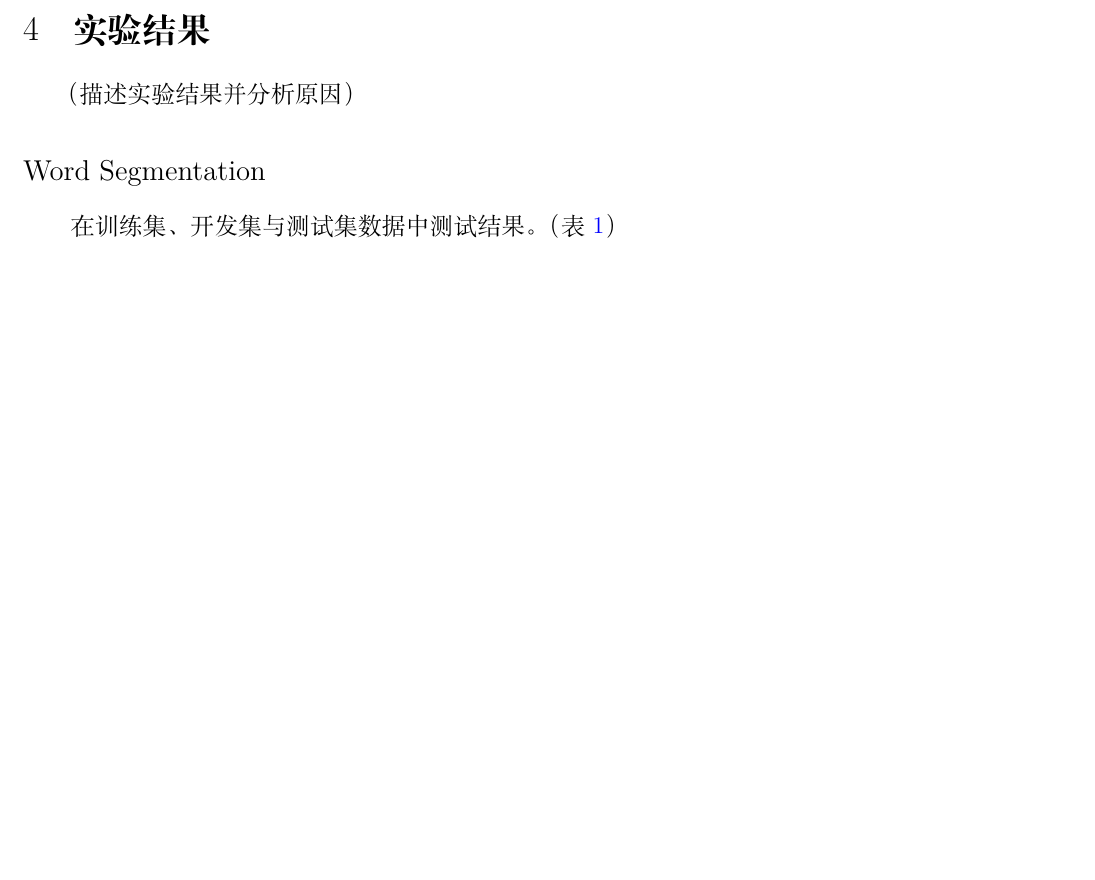
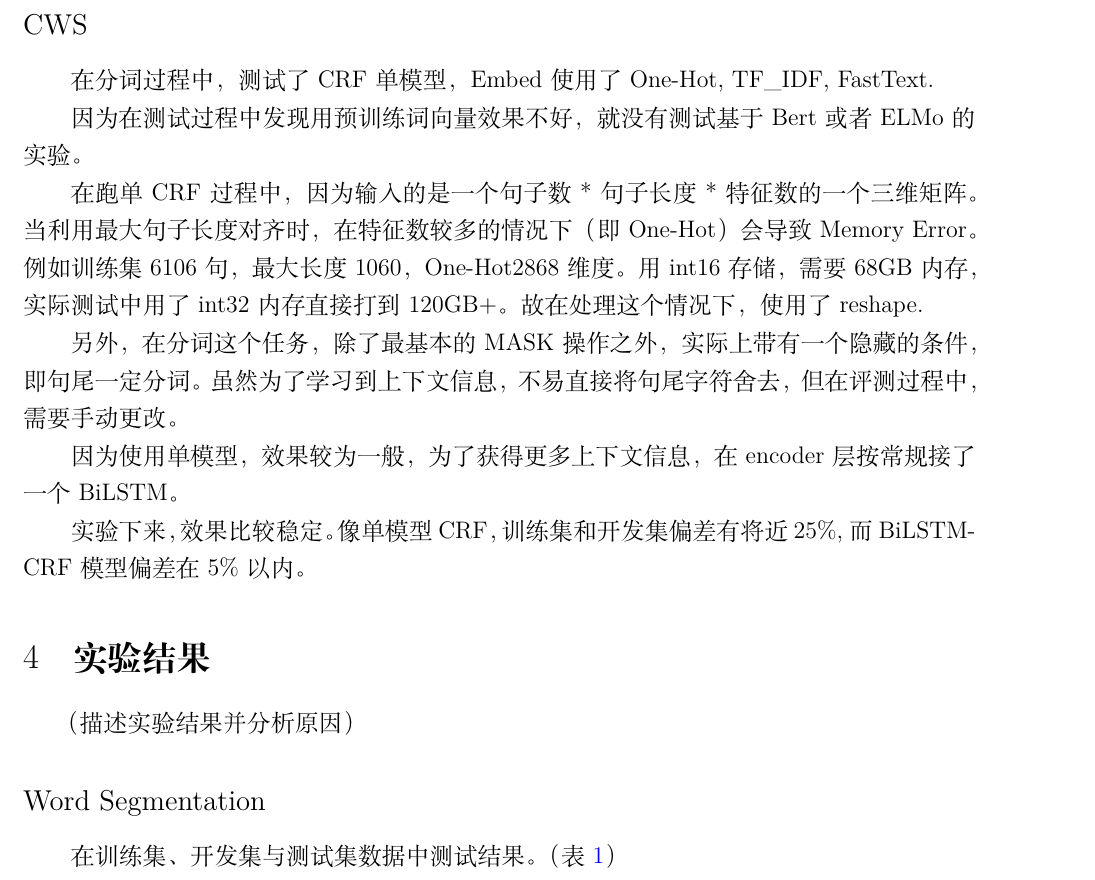
Before and after one commit to pku-nlp-forfun/CWS_POS_NER, a LaTeX document (Report/main.tex, which reads Report/sections/experiment.tex): part of page 6 of 8 before the commit and part of page 6 of 9 after it, cut at the place of the change, the shorter picture padded with empty space. Compiled offline with XeLaTeX.

Commit message:
👏experiment

```diff
--- a/Report/sections/experiment.tex
+++ b/Report/sections/experiment.tex
@@ -11,3 +11,21 @@
 再来，则是模型的搭建与训练和测试，这部份在前面的段落~\ref{sec:principle}中有详细的叙述。
 
 最后是模型的评价，原先使用了所提供的评价脚本，却发现里面有很多的坑，特别是因为数据中的"//w"和"</sup>"这类数据会被误判成词性，还有空白行也会一同被纳入评测，这导致最后评分出来的表现有很大的误差，故为了保险起见还是针对了这部份进行我们自己版本的改正。
+
+\subsection*{CWS}
+
+在分词过程中，测试了CRF单模型，Embed使用了One-Hot, TF\_IDF, FastText.
+
+因为在测试过程中发现用预训练词向量效果不好，就没有测试基于Bert或者ELMo的实验。
+
+在跑单CRF过程中，因为输入的是一个句子数*句子长度*特征数的一个三维矩阵。
+当利用最大句子长度对齐时，在特征数较多的情况下（即One-Hot）会导致Memory Error。
+例如训练集6106句，最大长度1060，One-Hot2868维度。用int16存储，需要68GB内存，实际测试中用了int32内存直接打到120GB+。
+故在处理这个情况下， 使用了reshape.
+
+另外，在分词这个任务，除了最基本的MASK操作之外，实际上带有一个隐藏的条件，即句尾一定分词。
+虽然为了学习到上下文信息，不易直接将句尾字符舍去，但在评测过程中，需要手动更改。
+
+因为使用单模型，效果较为一般，为了获得更多上下文信息，在encoder层按常规接了一个BiLSTM。
+
+实验下来，效果比较稳定。像单模型CRF，训练集和开发集偏差有将近25\%, 而BiLSTM-CRF模型偏差在5\%以内。
```
